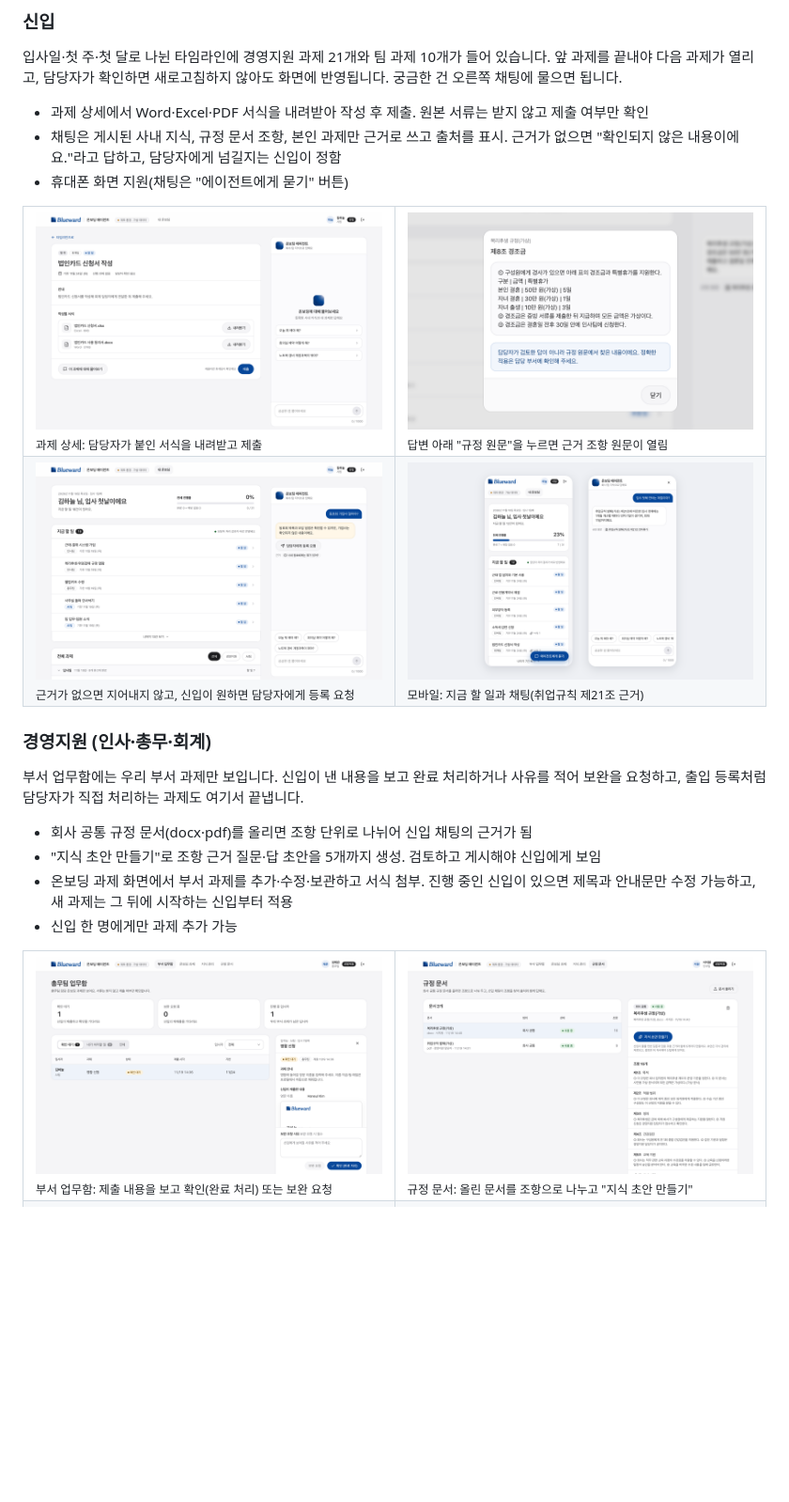
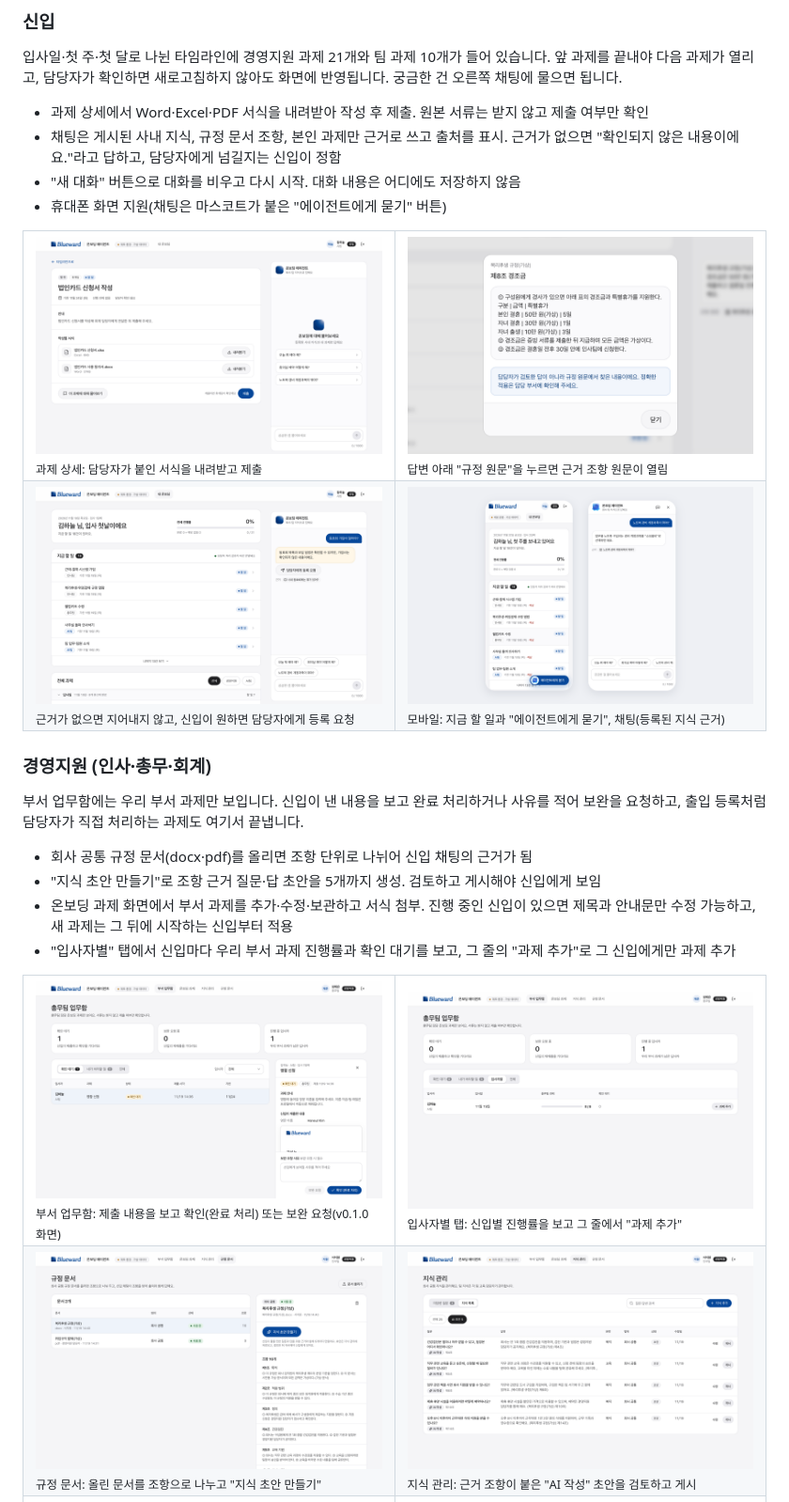
Before and after one commit to silvertae/onboarding-agent, a Markdown page: README.md, the part around one of its changes. Shown at 94% size. Drawn GitHub-style; pictures changed too: docs/images/newhire-mobile.png, docs/images/ops-hires.png (added); blank space fills up the shorter version.

```diff
--- a/README.md
+++ b/README.md
@@ -31,7 +41,8 @@
 
 - 과제 상세에서 Word·Excel·PDF 서식을 내려받아 작성 후 제출. 원본 서류는 받지 않고 제출 여부만 확인
 - 채팅은 게시된 사내 지식, 규정 문서 조항, 본인 과제만 근거로 쓰고 출처를 표시. 근거가 없으면 "확인되지 않은 내용이에요."라고 답하고, 담당자에게 넘길지는 신입이 정함
-- 휴대폰 화면 지원(채팅은 "에이전트에게 묻기" 버튼)
+- "새 대화" 버튼으로 대화를 비우고 다시 시작. 대화 내용은 어디에도 저장하지 않음
+- 휴대폰 화면 지원(채팅은 마스코트가 붙은 "에이전트에게 묻기" 버튼)
 
 <table>
   <tr>
@@ -40,7 +51,7 @@
   </tr>
   <tr>
     <td width="50%"><img src="docs/images/newhire-unanswered.png" alt="근거가 없는 질문에 확인되지 않은 내용이라고 답하고 담당자에게 등록 요청 버튼을 보여 줌"><br><sub>근거가 없으면 지어내지 않고, 신입이 원하면 담당자에게 등록 요청</sub></td>
-    <td width="50%"><img src="docs/images/newhire-mobile.png" alt="모바일 신입 화면과 모바일 채팅: 취업규칙 조항을 근거로 연차를 답함"><br><sub>모바일: 지금 할 일과 채팅(취업규칙 제21조 근거)</sub></td>
+    <td width="50%"><img src="docs/images/newhire-mobile.png" alt="모바일 신입 화면과 모바일 채팅: 마스코트가 붙은 에이전트에게 묻기 버튼, 등록된 지식을 근거로 노트북 경비 계정과목을 답함"><br><sub>모바일: 지금 할 일과 "에이전트에게 묻기", 채팅(등록된 지식 근거)</sub></td>
   </tr>
 </table>
 
@@ -51,12 +62,13 @@
 - 회사 공통 규정 문서(docx·pdf)를 올리면 조항 단위로 나뉘어 신입 채팅의 근거가 됨
 - "지식 초안 만들기"로 조항 근거 질문·답 초안을 5개까지 생성. 검토하고 게시해야 신입에게 보임
 - 온보딩 과제 화면에서 부서 과제를 추가·수정·보관하고 서식 첨부. 진행 중인 신입이 있으면 제목과 안내문만 수정 가능하고, 새 과제는 그 뒤에 시작하는 신입부터 적용
-- 신입 한 명에게만 과제 추가 가능
+- "입사자별" 탭에서 신입마다 우리 부서 과제 진행률과 확인 대기를 보고, 그 줄의 "과제 추가"로 그 신입에게만 과제 추가
 
 <table>
   <tr>
-    <td width="50%"><img src="docs/images/ops-inbox.png" alt="총무팀 업무함: 신입이 제출한 명함 신청을 확인하거나 보완 요청"><br><sub>부서 업무함: 제출 내용을 보고 확인(완료 처리) 또는 보완 요청</sub></td>
-    <td width="50%"><img src="docs/images/ops-documents.png" alt="규정 문서: 복리후생 규정(가상)을 조항 16개로 나눠 둔 화면"><br><sub>규정 문서: 올린 문서를 조항으로 나누고 "지식 초안 만들기"</sub></td>
+    <td width="50%"><img src="docs/images/ops-inbox.png" alt="총무팀 업무함: 신입이 제출한 명함 신청을 확인하거나 보완 요청"><br><sub>부서 업무함: 제출 내용을 보고 확인(완료 처리) 또는 보완 요청(v0.1.0 화면)</sub></td>
+    <td width="50%"><img src="docs/images/ops-hires.png" alt="총무팀 업무함 입사자별 탭: 신입별 총무팀 과제 진행률, 확인 대기, 과제 추가 버튼"><br><sub>입사자별 탭: 신입별 진행률을 보고 그 줄에서 "과제 추가"</sub></td>
   </tr>
   <tr>
+    <td width="50%"><img src="docs/images/ops-documents.png" alt="규정 문서: 복리후생 규정(가상)을 조항 16개로 나눠 둔 화면"><br><sub>규정 문서: 올린 문서를 조항으로 나누고 "지식 초안 만들기"</sub></td>
     <td width="50%"><img src="docs/images/ops-knowledge-drafts.png" alt="지식 관리: 규정 조항을 근거로 만든 AI 작성 초안 목록"><br><sub>지식 관리: 근거 조항이 붙은 "AI 작성" 초안을 검토하고 게시</sub></td>
```
Also changed, not shown: other parts of README.md (+38 -8 lines), docs/images/mascot-chat.png (added), docs/images/mascot-login.png (added), docs/images/newhire-home-chat.png.
